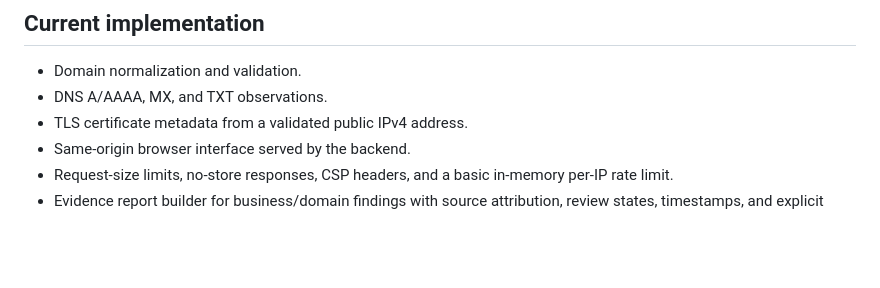
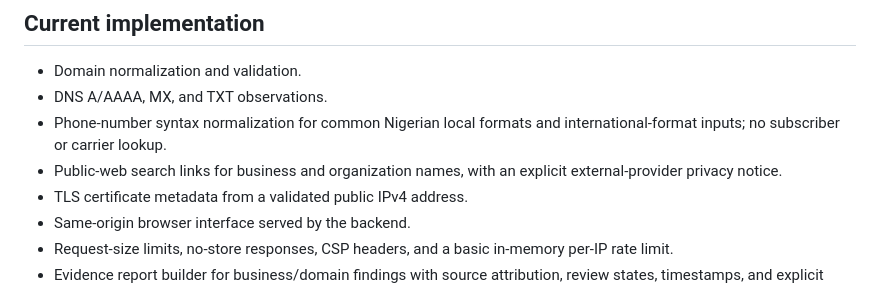
Before and after one commit to Sycosmile/tracelynt, a Markdown page: README.md, the part around the change. GitHub-like rendering; blank space fills up the shorter version.

Commit message:
docs: describe phone and public organization lookup

```diff
--- a/README.md
+++ b/README.md
@@ -10,6 +10,8 @@ Tracelynt is an evidence-led intelligence and verification workspace for researc
 
 - Domain normalization and validation.
 - DNS A/AAAA, MX, and TXT observations.
+- Phone-number syntax normalization for common Nigerian local formats and international-format inputs; no subscriber or carrier lookup.
+- Public-web search links for business and organization names, with an explicit external-provider privacy notice.
 - TLS certificate metadata from a validated public IPv4 address.
 - Same-origin browser interface served by the backend.
 - Request-size limits, no-store responses, CSP headers, and a basic in-memory per-IP rate limit.
```
